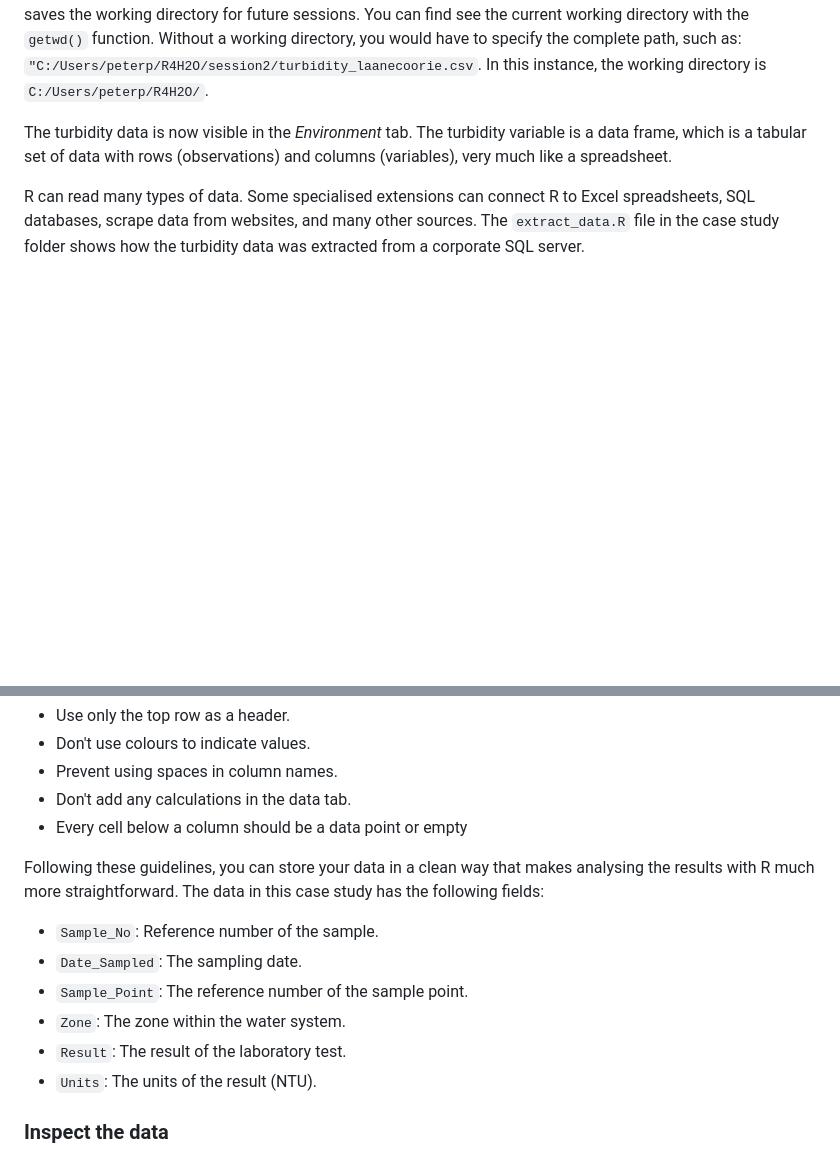
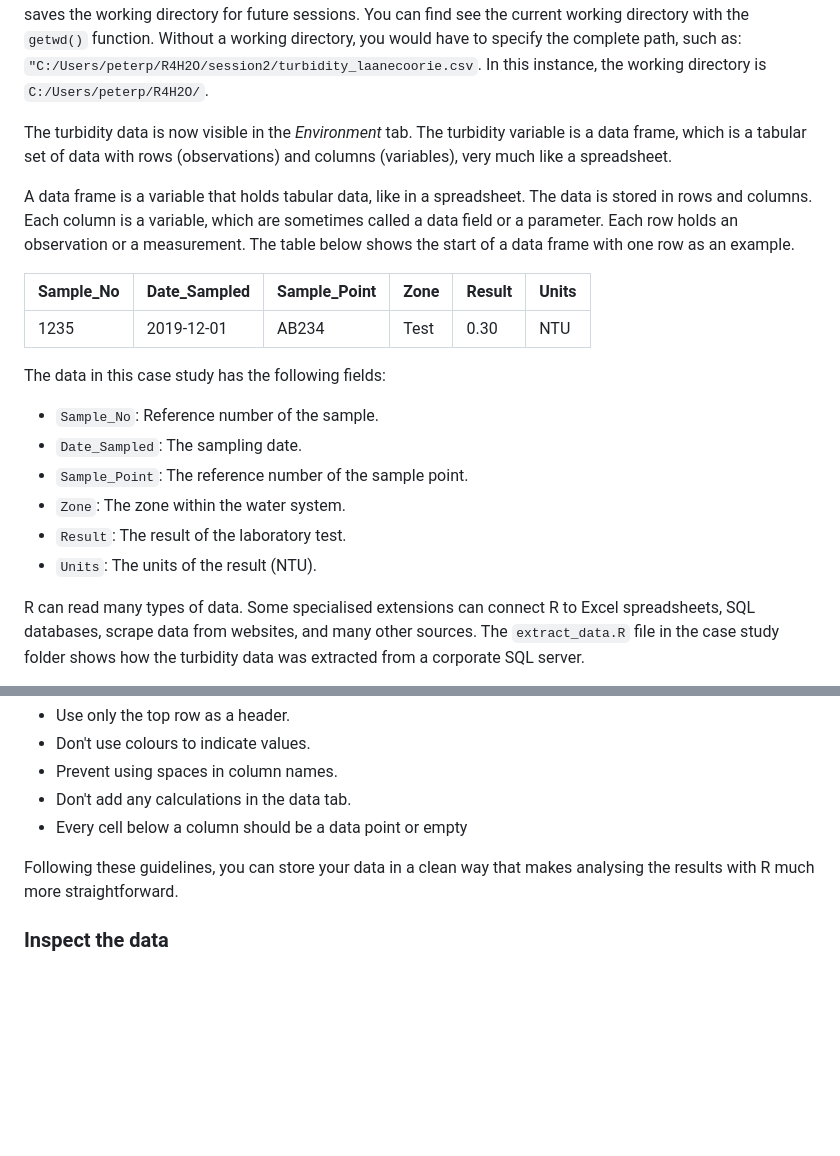
Before and after one commit to mjcull/R4H2O, a Markdown page: manuscript/3_case_study_1.md, 2 parts joined by grey strips. Drawn GitHub-style; blank space fills up the shorter version.

```diff
--- a/manuscript/3_case_study_1.md
+++ b/manuscript/3_case_study_1.md
@@ -64,6 +64,21 @@ The text between quotation marks is the path to the file. Note that R uses the f
 
 The turbidity data is now visible in the *Environment* tab. The turbidity variable is a data frame, which is a tabular set of data with rows (observations) and columns (variables), very much like a spreadsheet.
 
+A data frame is a variable that holds tabular data, like in a spreadsheet. The data is stored in rows and columns. Each column is a variable, which are sometimes called a data field or a parameter. Each row holds an observation or a measurement. The table below shows the start of a data frame with one row as an example.
+
+| Sample_No | Date_Sampled | Sample_Point | Zone | Result | Units |
+|-----------|--------------|--------------|------|--------|-------|
+| 1235      | 2019-12-01   | AB234        | Test | 0.30   | NTU   |
+
+The data in this case study has the following fields:
+
+* `Sample_No`: Reference number of the sample.
+* `Date_Sampled`: The sampling date.
+* `Sample_Point`: The reference number of the sample point.
+* `Zone`: The zone within the water system.
+* `Result`: The result of the laboratory test.
+* `Units`: The units of the result (NTU).
+
 R can read many types of data. Some specialised extensions can connect R to Excel spreadsheets, SQL databases, scrape data from websites, and many other sources. The `extract_data.R` file in the case study folder shows how the turbidity data was extracted from a corporate SQL server.
 
 Many organisations maintain spreadsheets as their single source of truth. If a spreadsheet is indeed your only solution to store data, you should stick to some simple rules to be able to easily use it in R, or any other data science package:
@@ -74,14 +89,7 @@ Many organisations maintain spreadsheets as their single source of truth. If a s
 * Don't add any calculations in the data tab.
 * Every cell below a column should be a data point or empty
 
-Following these guidelines, you can store your data in a clean way that makes analysing the results with R much more straightforward. The data in this case study has the following fields:
-
-* `Sample_No`: Reference number of the sample.
-* `Date_Sampled`: The sampling date.
-* `Sample_Point`: The reference number of the sample point.
-* `Zone`: The zone within the water system.
-* `Result`: The result of the laboratory test.
-* `Units`: The units of the result (NTU).
+Following these guidelines, you can store your data in a clean way that makes analysing the results with R much more straightforward.
 
 ### Inspect the data
 The next step is to explore the data. When you type the name of the variable in the console, RStudio displays the data up to the first 1000 rows. This method is not ideal for viewing large sets because the data scrolls quickly across the screen. R has a series of functions to inspect data frames in more detail.
```
Also changed, not shown: manuscript/1_data_science.md (+18 -8 lines), manuscript/6_data_products.md (+3 -0 lines), manuscript/resources/session0/StrategicDataScience.jpg (deleted), manuscript/resources/session0/water-quality-index.png (deleted), manuscript/resources/session1/data-pixel-ratio.png, manuscript/resources/session1/stories.png, 10 other files.
